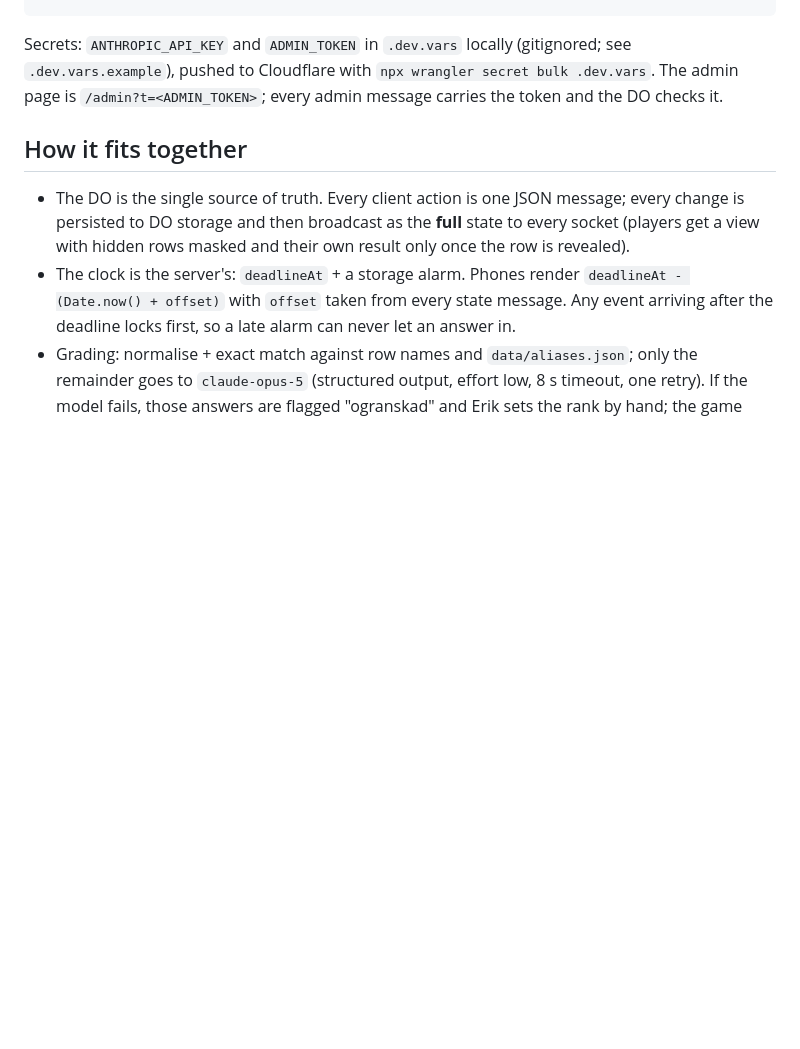
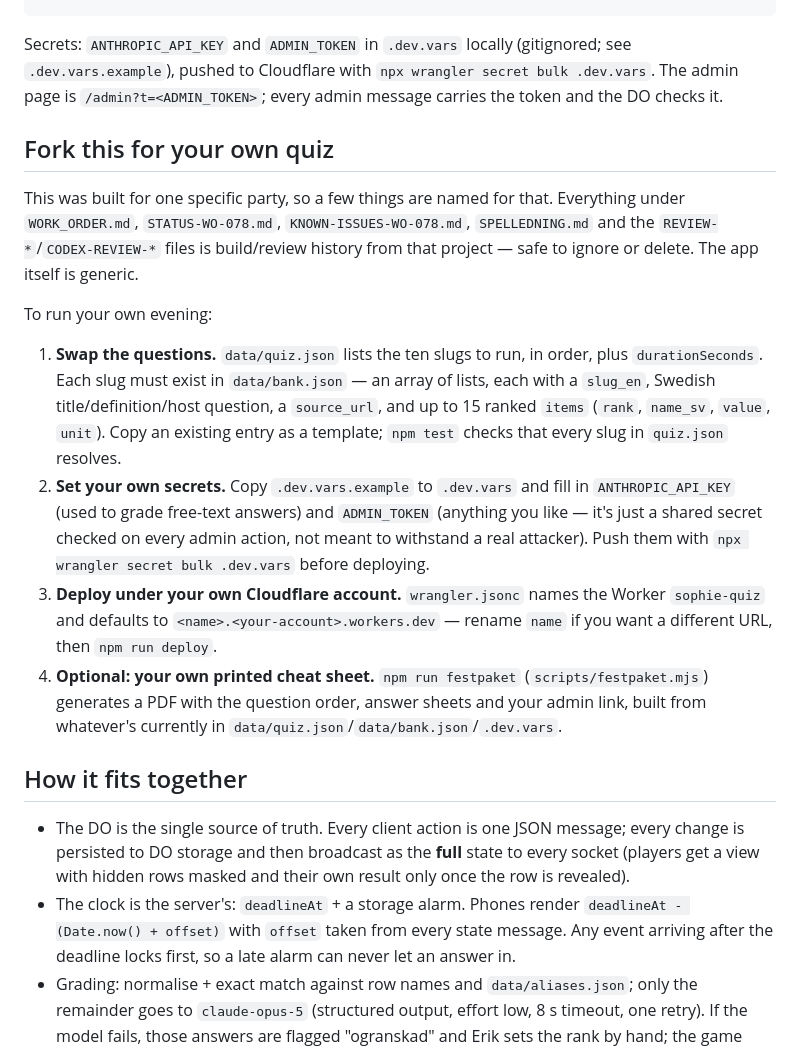
Before and after one commit to ErikAarup/sophie-quiz, a Markdown page: README.md, the part around the change. Drawn GitHub-style; blank space fills up the shorter version.

Commit message:
Add fork guide to README
So someone forking the repo (or their own Claude) can quickly find how to
swap questions, set secrets, and deploy their own instance.

Co-Authored-By: Claude Sonnet 5 <noreply@anthropic.com>

```diff
--- a/README.md
+++ b/README.md
@@ -41,6 +41,31 @@ Secrets: `ANTHROPIC_API_KEY` and `ADMIN_TOKEN` in `.dev.vars` locally (gitignore
 `.dev.vars.example`), pushed to Cloudflare with `npx wrangler secret bulk .dev.vars`. The admin
 page is `/admin?t=<ADMIN_TOKEN>`; every admin message carries the token and the DO checks it.
 
+## Fork this for your own quiz
+
+This was built for one specific party, so a few things are named for that. Everything under
+`WORK_ORDER.md`, `STATUS-WO-078.md`, `KNOWN-ISSUES-WO-078.md`, `SPELLEDNING.md` and the
+`REVIEW-*`/`CODEX-REVIEW-*` files is build/review history from that project — safe to ignore or
+delete. The app itself is generic.
+
+To run your own evening:
+
+1. **Swap the questions.** `data/quiz.json` lists the ten slugs to run, in order, plus
+   `durationSeconds`. Each slug must exist in `data/bank.json` — an array of lists, each with a
+   `slug_en`, Swedish title/definition/host question, a `source_url`, and up to 15 ranked `items`
+   (`rank`, `name_sv`, `value`, `unit`). Copy an existing entry as a template; `npm test` checks
+   that every slug in `quiz.json` resolves.
+2. **Set your own secrets.** Copy `.dev.vars.example` to `.dev.vars` and fill in
+   `ANTHROPIC_API_KEY` (used to grade free-text answers) and `ADMIN_TOKEN` (anything you like —
+   it's just a shared secret checked on every admin action, not meant to withstand a real
+   attacker). Push them with `npx wrangler secret bulk .dev.vars` before deploying.
+3. **Deploy under your own Cloudflare account.** `wrangler.jsonc` names the Worker `sophie-quiz`
+   and defaults to `<name>.<your-account>.workers.dev` — rename `name` if you want a different
+   URL, then `npm run deploy`.
+4. **Optional: your own printed cheat sheet.** `npm run festpaket` (`scripts/festpaket.mjs`)
+   generates a PDF with the question order, answer sheets and your admin link, built from
+   whatever's currently in `data/quiz.json`/`data/bank.json`/`.dev.vars`.
+
 ## How it fits together
 
 - The DO is the single source of truth. Every client action is one JSON message; every change is
```
